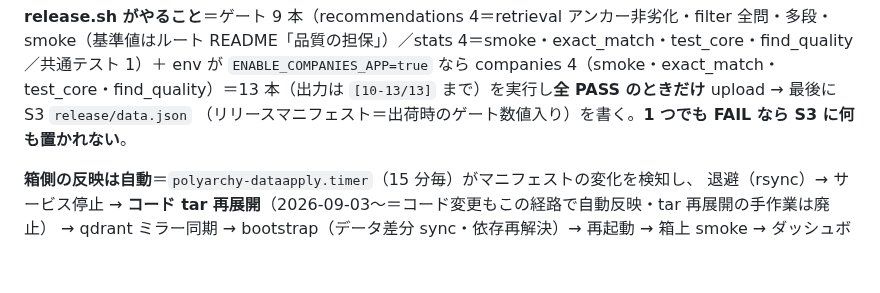
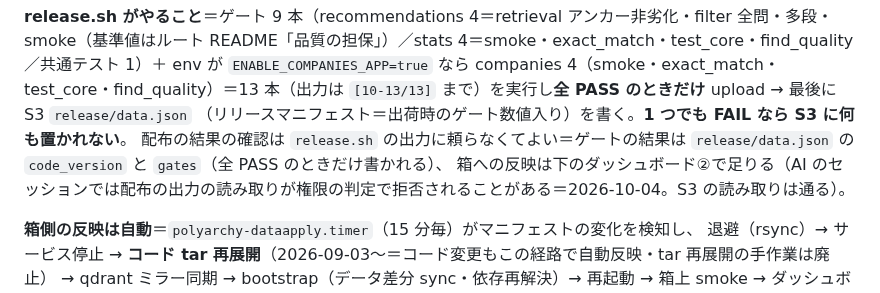
Before and after one commit to KenichiOkamuraJp/polyarchy, a Markdown page: deploy/RUNBOOK_OPS.md, the part around the change. GitHub-like rendering; blank space fills up the shorter version.

Commit message:
RUNBOOK_OPS §5：配布の結果の確認は release.sh の出力に頼らなくてよい（ゲートは release/data.json・反映はダッシュボード②）。
Co-Authored-By: Claude Opus 5.5 <noreply@anthropic.com>

```diff
--- a/deploy/RUNBOOK_OPS.md
+++ b/deploy/RUNBOOK_OPS.md
@@ -262,6 +262,8 @@ bash deploy/scripts/release.sh <staging|prod>
 
 **release.sh がやること**＝ゲート 9 本（recommendations 4＝retrieval アンカー非劣化・filter 全問・多段・smoke（基準値はルート README「品質の担保」）／stats 4＝smoke・exact_match・test_core・find_quality／共通テスト 1）＋ env が `ENABLE_COMPANIES_APP=true` なら companies 4（smoke・exact_match・test_core・find_quality）＝13 本（出力は `[10-13/13]` まで）を実行し**全 PASS のときだけ** upload → 最後に S3 `release/data.json`
 （リリースマニフェスト＝出荷時のゲート数値入り）を書く。**1 つでも FAIL なら S3 に何も置かれない**。
+配布の結果の確認は `release.sh` の出力に頼らなくてよい＝ゲートの結果は `release/data.json` の `code_version` と `gates`（全 PASS のときだけ書かれる）、
+箱への反映は下のダッシュボード②で足りる（AI のセッションでは配布の出力の読み取りが権限の判定で拒否されることがある＝2026-10-04。S3 の読み取りは通る）。
 
 **箱側の反映は自動**＝`polyarchy-dataapply.timer`（15 分毎）がマニフェストの変化を検知し、
 退避（rsync）→ サービス停止 → **コード tar 再展開**（2026-09-03〜＝コード変更もこの経路で自動反映・tar 再展開の手作業は廃止）
```
